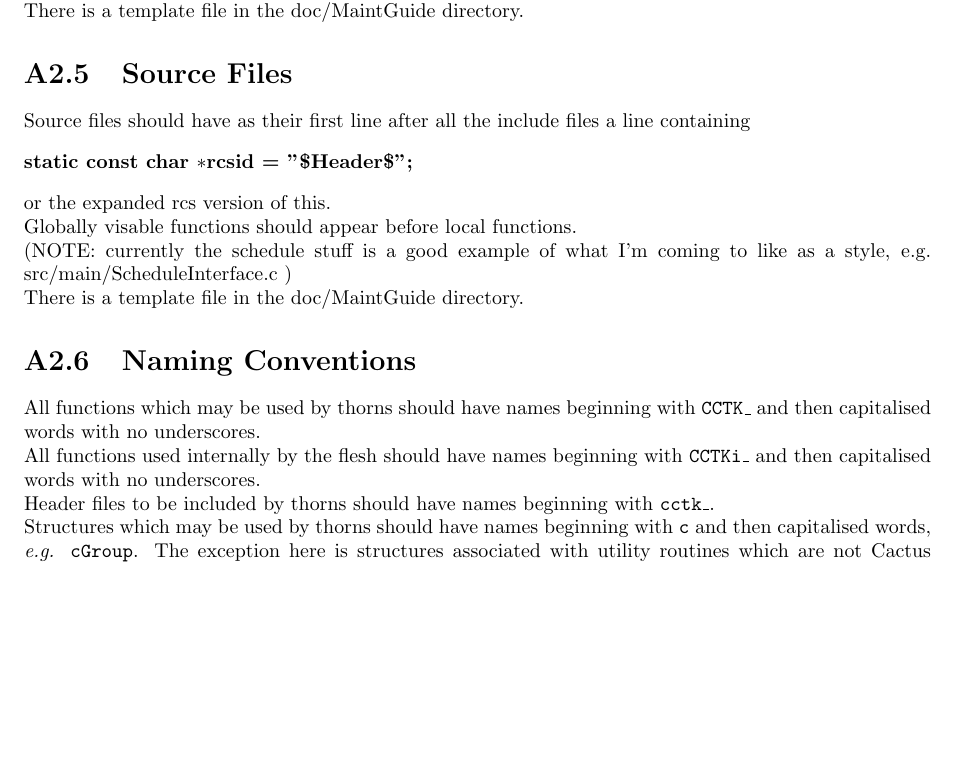
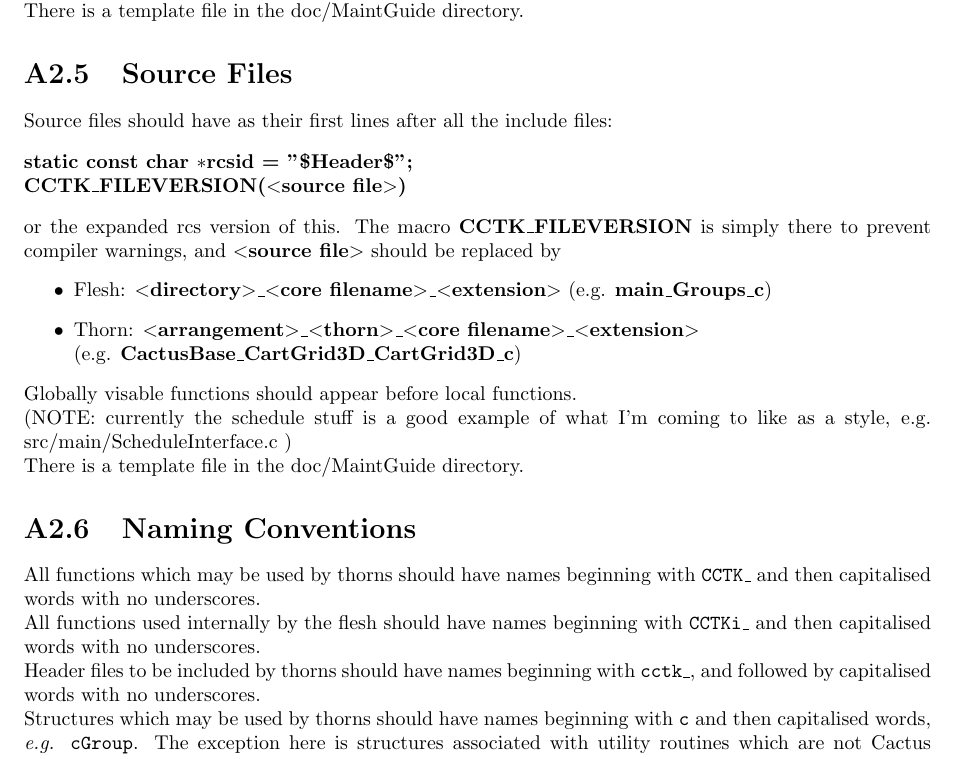
Before and after one commit to max-morris/Cactus, a LaTeX document (doc/MaintGuide/MaintGuide.tex, which reads doc/MaintGuide/Style.tex): part of page 10 of 45, cut so that both start at the same text, the shorter picture padded with empty space. Compiled offline with pdfLaTeX.

Commit message:
Adding CCTK_FILEVERSION
git-svn-id: https://svn.cactuscode.org/flesh/trunk@2312 17b73243-c579-4c4c-a9d2-2d5706c11dac

```diff
--- a/doc/MaintGuide/Style.tex
+++ b/doc/MaintGuide/Style.tex
@@ -164,15 +164,26 @@ There is a template file in the doc/MaintGuide directory.
 
 \section{Source Files}
 
-Source files should have as their first line after all the include
-files a line containing
+Source files should have as their first lines after all the include
+files:
 
 %\begin{verbatim}
 \vskip .3cm
 {\bf static const char $*$rcsid = "\$Header\$"; }
+\newline
+{\bf CCTK\_FILEVERSION($<$source file$>$)}
 %\end{verbatim}
 \vskip .3cm
-or the expanded rcs version of this.
+or the expanded rcs version of this. The macro {\bf CCTK\_FILEVERSION} is
+simply there to prevent compiler warnings, and {\bf $<$source file$>$}
+should be replaced by
+\begin{itemize}
+
+\item{} Flesh: {\bf $<$directory$>$\_$<$core filename$>$\_$<$extension$>$} (e.g. {\bf main\_Groups\_c})
+
+\item{} Thorn: {\bf $<$arrangement$>$\_$<$thorn$>$\_$<$core filename$>$\_$<$extension$>$}\\ (e.g. {\bf CactusBase\_CartGrid3D\_CartGrid3D\_c})
+
+\end{itemize}
 
 Globally visable functions should appear before local
 functions.
@@ -192,7 +203,7 @@ All functions used internally by the flesh should have names beginning with
 {\tt CCTKi\_} and then capitalised words with no underscores.
 
 Header files to be included by thorns should have names beginning with
-{\tt cctk\_}.
+{\tt cctk\_}, and followed by capitalised words with no underscores.
 
 Structures which may be used by thorns should have names beginning with
 {\tt c} and then capitalised words, {\it e.g.} {\tt cGroup}. The
```
